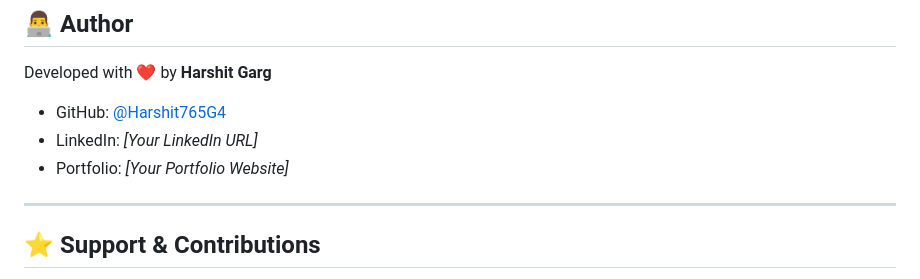
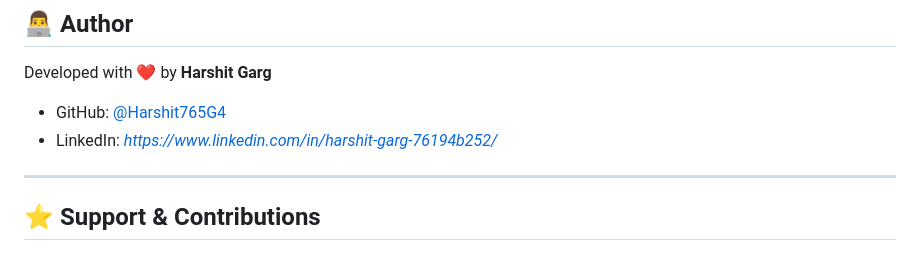
Before and after one commit to Harshit765G4/College-Consultancy-Platform, a Markdown page: README.md, the part around one of its changes. Drawn GitHub-style.

```diff
--- a/README.md
+++ b/README.md
@@ -168,8 +168,7 @@ This project is licensed under the [MIT License](LICENSE).
 Developed with ❤️ by **Harshit Garg**
 
 - GitHub: [@Harshit765G4](https://github.com/Harshit765G4)
-- LinkedIn: *[Your LinkedIn URL]*
-- Portfolio: *[Your Portfolio Website]*
+- LinkedIn: *https://www.linkedin.com/in/harshit-garg-76194b252/*
 
 ---
 
```
Also changed, not shown: other parts of README.md (+7 -7 lines).
